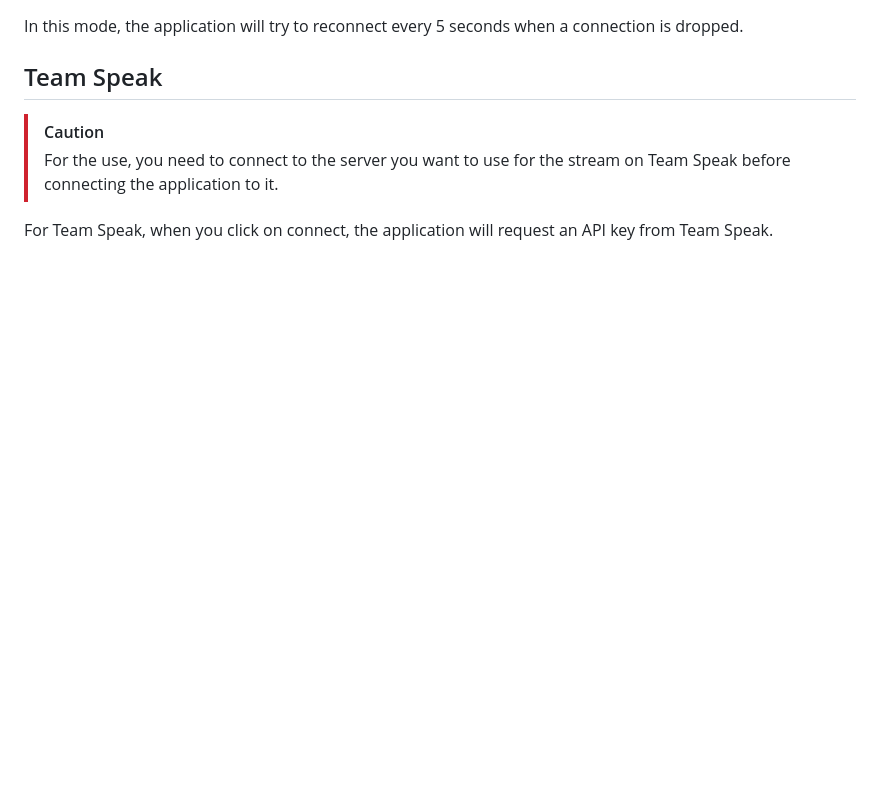
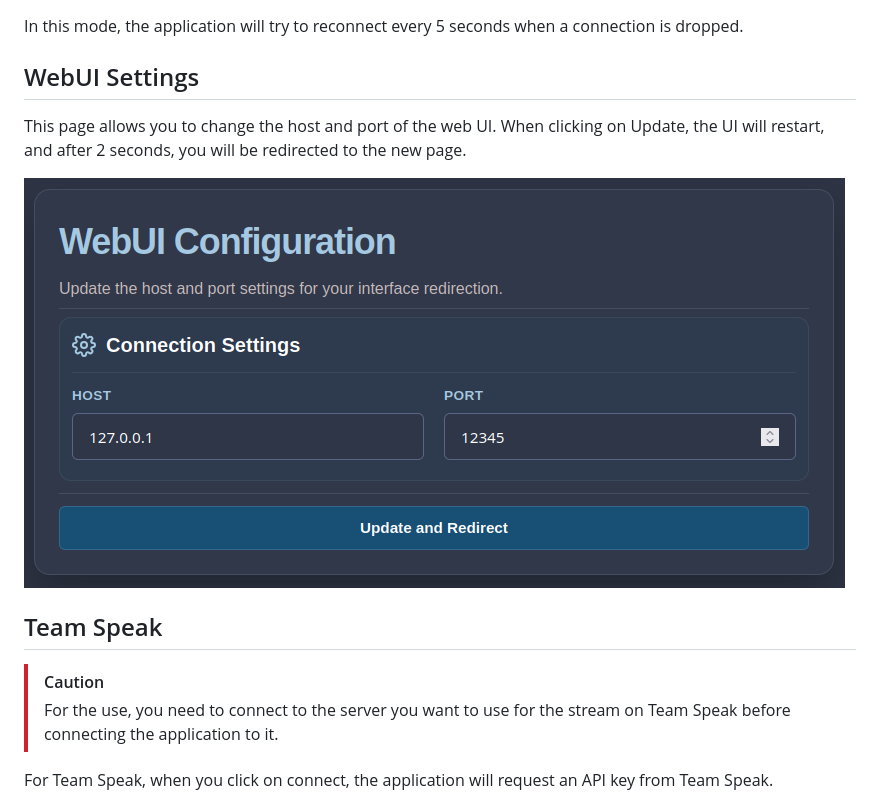
Before and after one commit to NightKey/ts6-obs-bridge, a Markdown page: README.md, the part around the change. Drawn GitHub-style; pictures changed too: resources/webui_settings.png (added); blank space fills up the shorter version.

Commit message:
Made webui host and port changeable. When changed, the webui will restart itself, and you will be redirected to the newly set address
Signed-off-by: Night Key <davidjantho@gmail.com>

```diff
--- a/README.md
+++ b/README.md
@@ -18,6 +18,12 @@ When enabled, the two connect buttons will be swapped to a "connect all" button.
 ![connect_all](resources/connect_all.png)
 
 In this mode, the application will try to reconnect every 5 seconds when a connection is dropped.
+
+## WebUI Settings
+This page allows you to change the host and port of the web UI. When clicking on Update, the UI will restart, and after 2 seconds,
+you will be redirected to the new page.
+
+![webui_settings](resources/webui_settings.png)
 
 ## Team Speak
 > [!CAUTION]
```
Also changed, not shown: resources/connect_all.png, resources/main_page.png, 14 other files.
